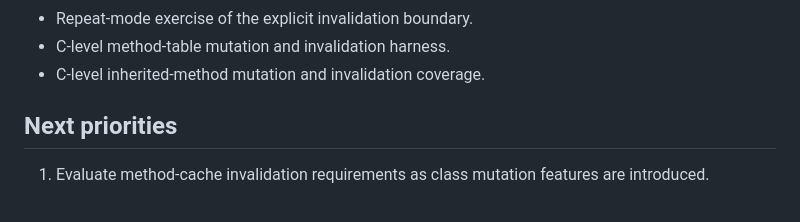
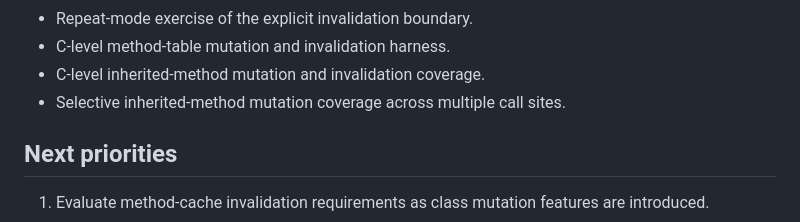
Before and after one commit to diamond-language/diamond, a Markdown page: docs/roadmap.md, the part around the change. Drawn GitHub-style.

Commit message:
Record selective method invalidation coverage

```diff
--- a/docs/roadmap.md
+++ b/docs/roadmap.md
@@ -243,6 +243,7 @@ future work.
 - Repeat-mode exercise of the explicit invalidation boundary.
 - C-level method-table mutation and invalidation harness.
 - C-level inherited-method mutation and invalidation coverage.
+- Selective inherited-method mutation coverage across multiple call sites.
 
 ## Next priorities
 
```
